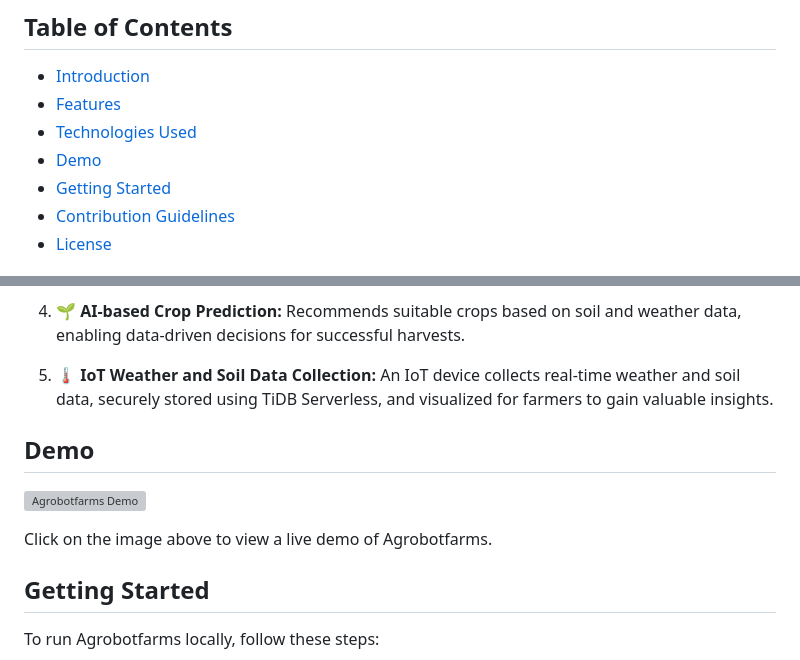
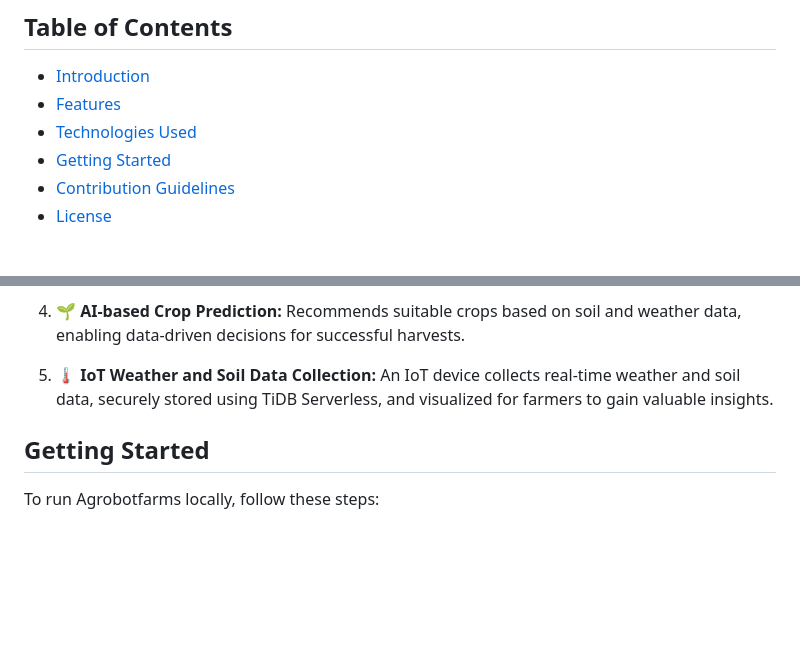
Before and after one commit to osinkolu/TIDB-Hackathon-Agrobotfarms, a Markdown page: README.md, 2 parts joined by grey strips. GitHub-like rendering; blank space fills up the shorter version; grey boxes are pictures that could not be loaded.

```diff
--- a/README.md
+++ b/README.md
@@ -12,7 +12,6 @@
 - [Introduction](#introduction)
 - [Features](#features)
 - [Technologies Used](#technologies-used)
-- [Demo](#demo)
 - [Getting Started](#getting-started)
 - [Contribution Guidelines](#contribution-guidelines)
 - [License](#license)
@@ -35,11 +34,6 @@ Agrobotfarms is a powerful web application that caters to the unique challenges
 
 5. 🌡️ **IoT Weather and Soil Data Collection:** An IoT device collects real-time weather and soil data, securely stored using TiDB Serverless, and visualized for farmers to gain valuable insights.
 
-## Demo
-
-[![Agrobotfarms Demo](https://your-demo-image-url-here.png)](https://your-live-demo-url-here)
-
-Click on the image above to view a live demo of Agrobotfarms.
 
 ## Getting Started
 
```
